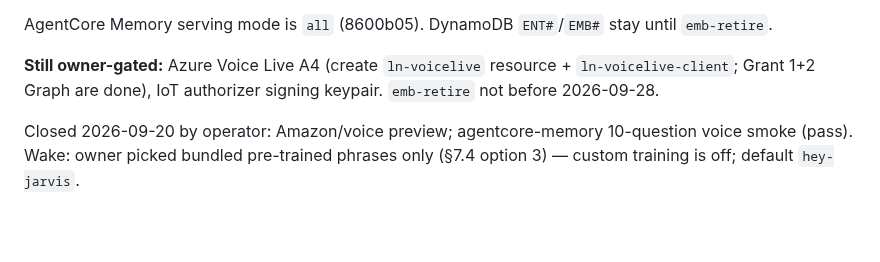
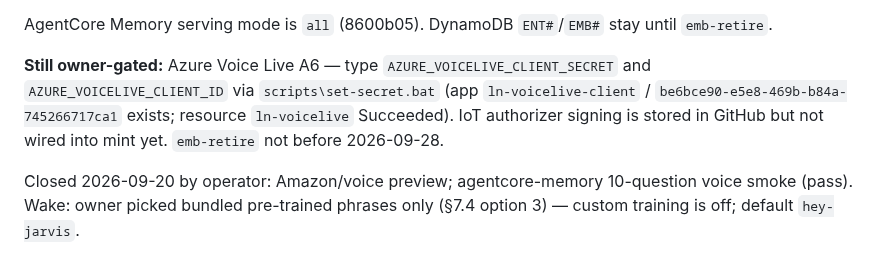
Before and after one commit to JeremyProffittOrg/live-ninja, a Markdown page: plan.md, the part around the change. GitHub-like rendering; blank space fills up the shorter version.

```diff
--- a/plan.md
+++ b/plan.md
@@ -45,9 +45,11 @@ empty hook. `stop_listening` ends the live session and leaves wake armed.
 AgentCore Memory serving mode is `all` (8600b05). DynamoDB `ENT#`/`EMB#` stay
 until `emb-retire`.
 
-**Still owner-gated:** Azure Voice Live A4 (create `ln-voicelive` resource +
-`ln-voicelive-client`; Grant 1+2 Graph are done), IoT authorizer signing
-keypair. `emb-retire` not before 2026-09-28.
+**Still owner-gated:** Azure Voice Live A6 — type `AZURE_VOICELIVE_CLIENT_SECRET`
+and `AZURE_VOICELIVE_CLIENT_ID` via `scripts\set-secret.bat` (app
+`ln-voicelive-client` / `be6bce90-e5e8-469b-b84a-745266717ca1` exists; resource
+`ln-voicelive` Succeeded). IoT authorizer signing is stored in GitHub but not
+wired into mint yet. `emb-retire` not before 2026-09-28.
 
 Closed 2026-09-20 by operator: Amazon/voice preview; agentcore-memory 10-question
 voice smoke (pass). Wake: owner picked bundled pre-trained phrases only
```
Also changed, not shown: azure-voice-plan.md (+7 -9 lines).
